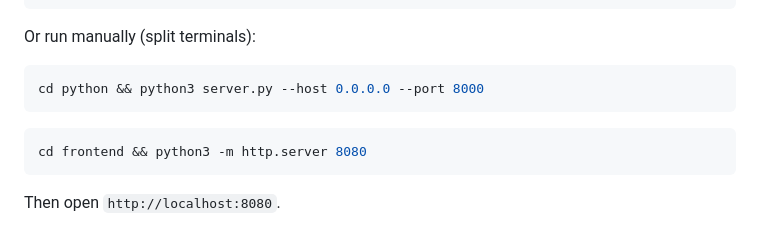
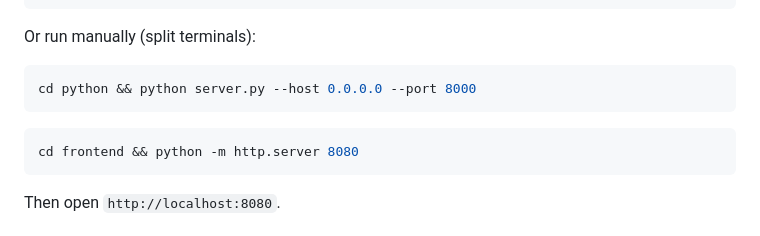
Before and after one commit to simonavrillon/MUreplay, a Markdown page: README.md, the part around the change. GitHub-like rendering.

````diff
--- a/README.md
+++ b/README.md
@@ -40,10 +40,10 @@ powershell -ExecutionPolicy Bypass -File .\scripts\run_MUreplay.ps1
 
 Or run manually (split terminals):
 ```bash
-cd python && python3 server.py --host 0.0.0.0 --port 8000
+cd python && python server.py --host 0.0.0.0 --port 8000
 ```
 ```bash
-cd frontend && python3 -m http.server 8080
+cd frontend && python -m http.server 8080
 ```
 
 Then open `http://localhost:8080`.
````
